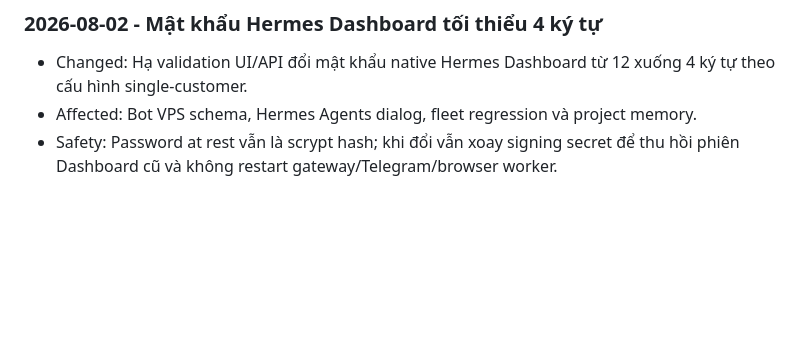
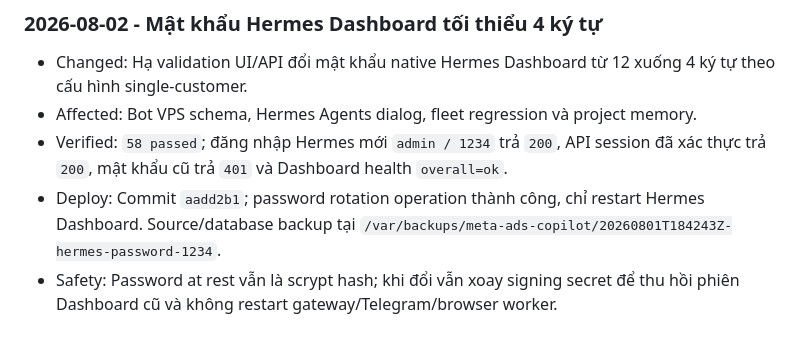
Before and after one commit to pearhoang/ads-facebook-automation, a Markdown page: docs/CHANGELOG.md, the part around the change. Drawn GitHub-style; blank space fills up the shorter version.

Commit message:
Document Hermes 1234 password deployment

```diff
--- a/docs/CHANGELOG.md
+++ b/docs/CHANGELOG.md
@@ -213,4 +213,6 @@
 
 - Changed: Hạ validation UI/API đổi mật khẩu native Hermes Dashboard từ 12 xuống 4 ký tự theo cấu hình single-customer.
 - Affected: Bot VPS schema, Hermes Agents dialog, fleet regression và project memory.
+- Verified: `58 passed`; đăng nhập Hermes mới `admin / 1234` trả `200`, API session đã xác thực trả `200`, mật khẩu cũ trả `401` và Dashboard health `overall=ok`.
+- Deploy: Commit `aadd2b1`; password rotation operation thành công, chỉ restart Hermes Dashboard. Source/database backup tại `/var/backups/meta-ads-copilot/20260801T184243Z-hermes-password-1234`.
 - Safety: Password at rest vẫn là scrypt hash; khi đổi vẫn xoay signing secret để thu hồi phiên Dashboard cũ và không restart gateway/Telegram/browser worker.
```
